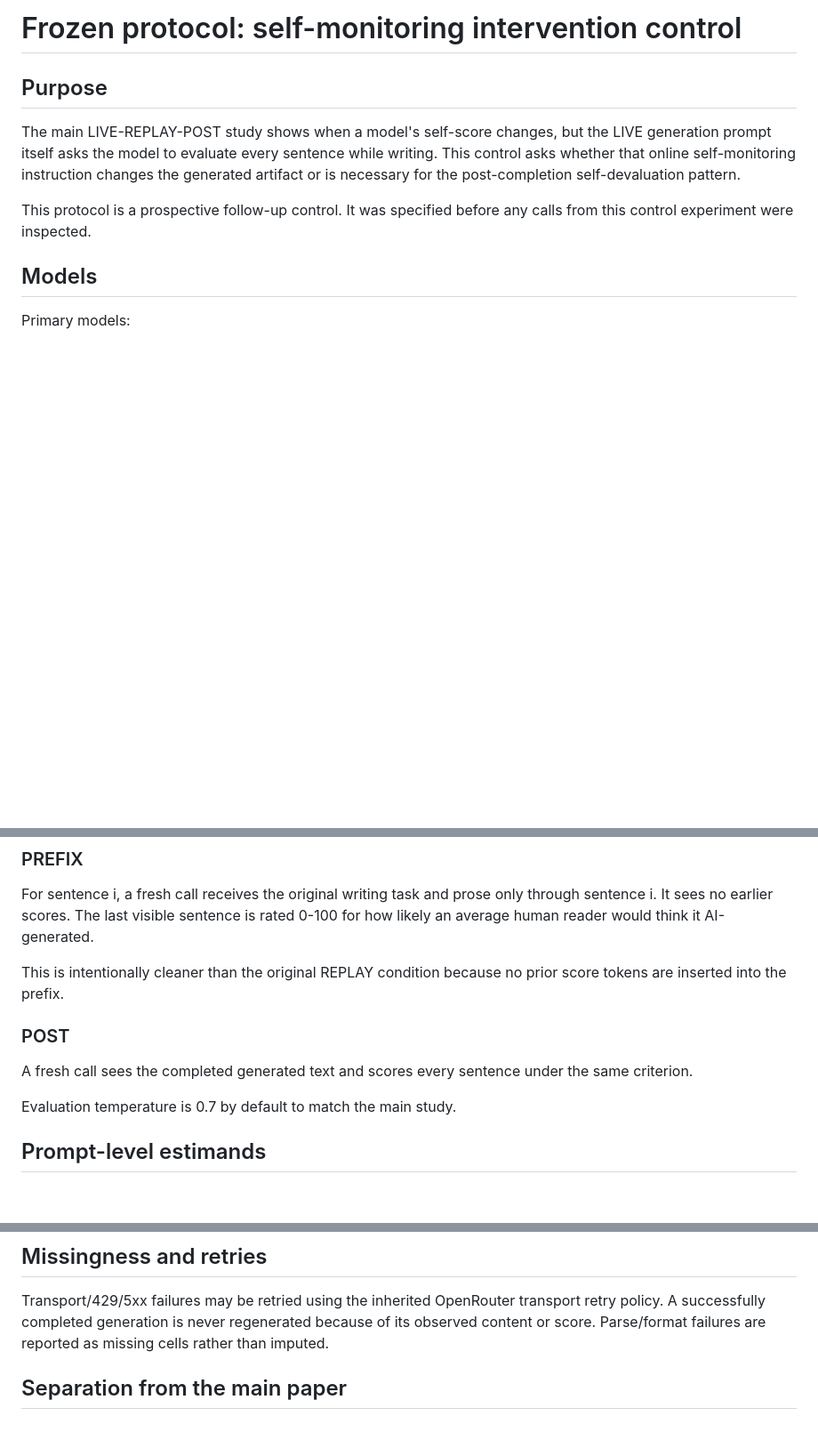
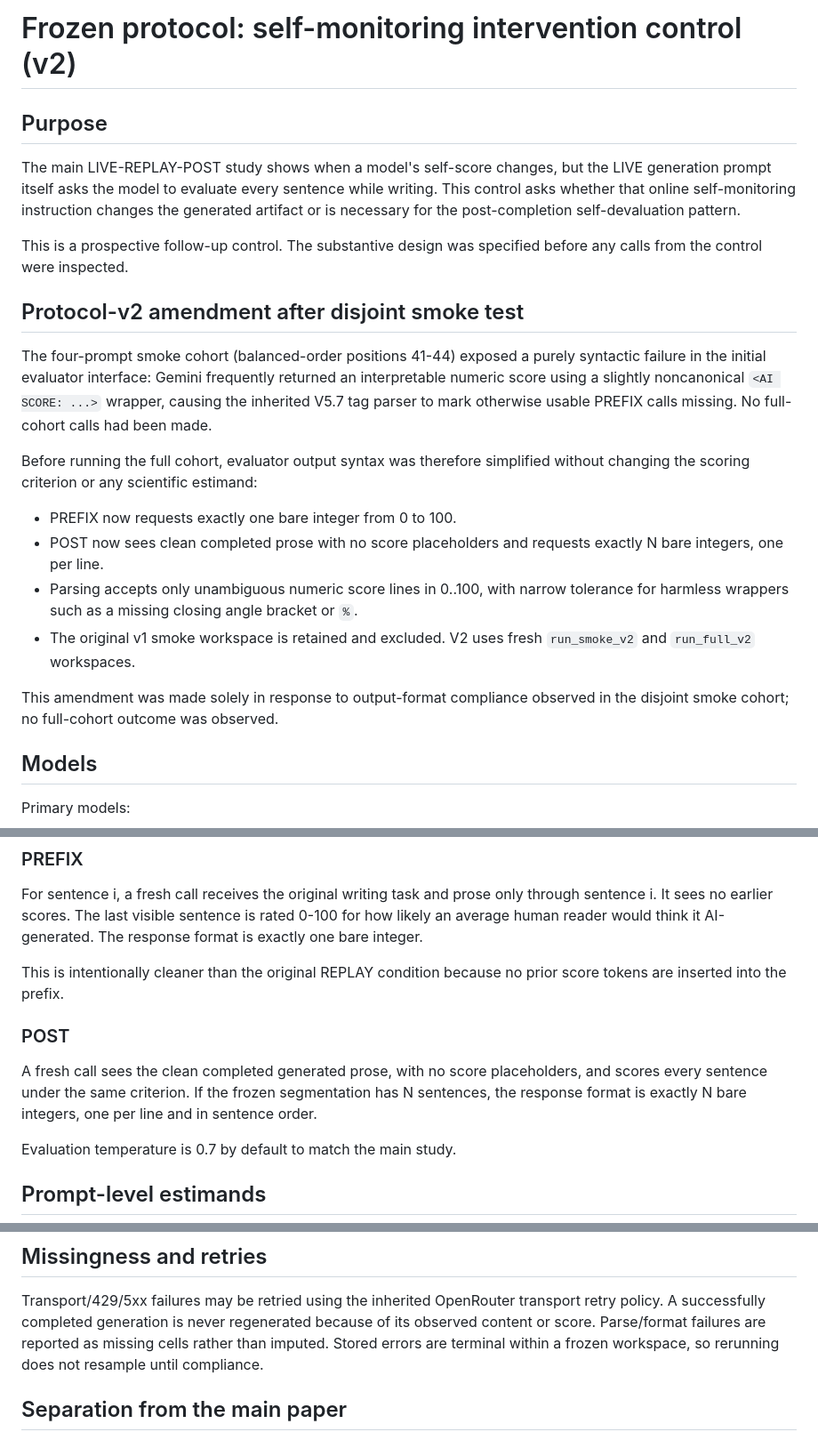
Before and after one commit to victorlavrenko/llm-gogol-effect, a Markdown page: reproduction/self_monitoring_control/FROZEN_PROTOCOL.md, 3 parts joined by grey strips. Shown at 89% size. Drawn GitHub-style; blank space fills up the shorter version.

Commit message:
Document v2 evaluator syntax fix

```diff
--- a/reproduction/self_monitoring_control/FROZEN_PROTOCOL.md
+++ b/reproduction/self_monitoring_control/FROZEN_PROTOCOL.md
@@ -1,4 +1,4 @@
-# Frozen protocol: self-monitoring intervention control
+# Frozen protocol: self-monitoring intervention control (v2)
 
 ## Purpose
 
@@ -8,8 +8,30 @@ writing. This control asks whether that online self-monitoring instruction
 changes the generated artifact or is necessary for the post-completion
 self-devaluation pattern.
 
-This protocol is a prospective follow-up control. It was specified before any
-calls from this control experiment were inspected.
+This is a prospective follow-up control. The substantive design was specified
+before any calls from the control were inspected.
+
+## Protocol-v2 amendment after disjoint smoke test
+
+The four-prompt smoke cohort (balanced-order positions 41-44) exposed a purely
+syntactic failure in the initial evaluator interface: Gemini frequently returned
+an interpretable numeric score using a slightly noncanonical `<AI SCORE: ...>`
+wrapper, causing the inherited V5.7 tag parser to mark otherwise usable PREFIX
+calls missing. No full-cohort calls had been made.
+
+Before running the full cohort, evaluator output syntax was therefore simplified
+without changing the scoring criterion or any scientific estimand:
+
+- PREFIX now requests exactly one bare integer from 0 to 100.
+- POST now sees clean completed prose with no score placeholders and requests
+  exactly N bare integers, one per line.
+- Parsing accepts only unambiguous numeric score lines in 0..100, with narrow
+  tolerance for harmless wrappers such as a missing closing angle bracket or `%`.
+- The original v1 smoke workspace is retained and excluded. V2 uses fresh
+  `run_smoke_v2` and `run_full_v2` workspaces.
+
+This amendment was made solely in response to output-format compliance observed
+in the disjoint smoke cohort; no full-cohort outcome was observed.
 
 ## Models
 
@@ -77,14 +99,17 @@ randomized.
 For sentence i, a fresh call receives the original writing task and prose only
 through sentence i. It sees no earlier scores. The last visible sentence is
 rated 0-100 for how likely an average human reader would think it AI-generated.
+The response format is exactly one bare integer.
 
 This is intentionally cleaner than the original REPLAY condition because no
 prior score tokens are inserted into the prefix.
 
 ### POST
 
-A fresh call sees the completed generated text and scores every sentence under
-the same criterion.
+A fresh call sees the clean completed generated prose, with no score placeholders,
+and scores every sentence under the same criterion. If the frozen segmentation
+has N sentences, the response format is exactly N bare integers, one per line
+and in sentence order.
 
 Evaluation temperature is 0.7 by default to match the main study.
 
@@ -144,7 +169,8 @@ No adaptive stopping is used in the full cohort.
 Transport/429/5xx failures may be retried using the inherited OpenRouter
 transport retry policy. A successfully completed generation is never regenerated
 because of its observed content or score. Parse/format failures are reported as
-missing cells rather than imputed.
+missing cells rather than imputed. Stored errors are terminal within a frozen
+workspace, so rerunning does not resample until compliance.
 
 ## Separation from the main paper
 
```
